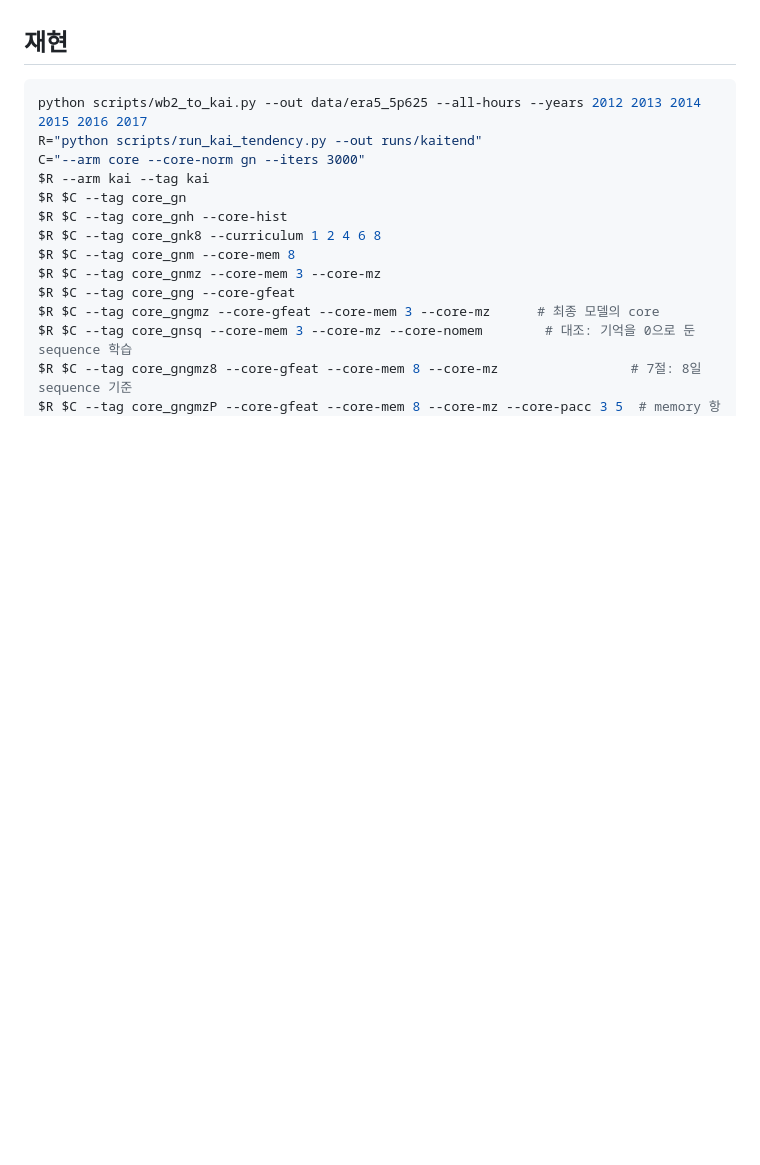
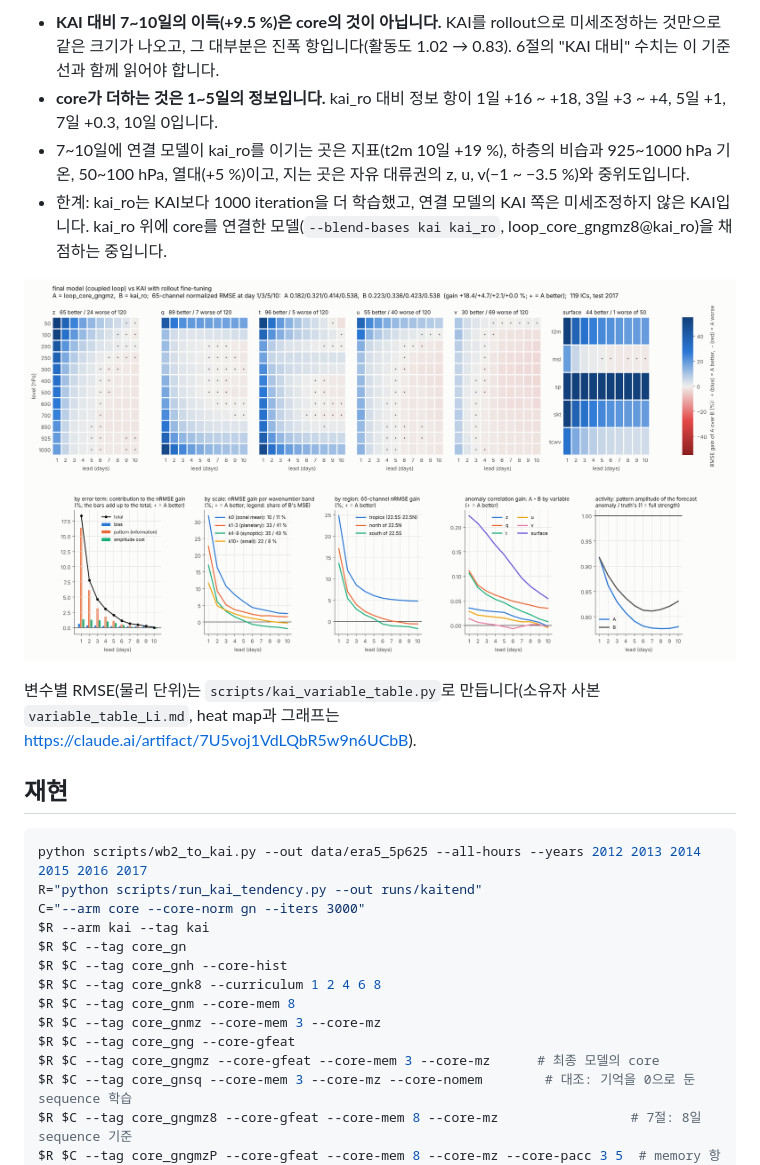
Before and after one commit to nayehyeon61-glitch/physical_guide_flowmatching, a Markdown page: docs/kai_tendency.md, the part around one of its changes. Rendered like a GitHub page; pictures changed too: docs/kai_tendency/breakdown_loop_core_gngmz__vs__kai_ro.png (added); blank space fills up the shorter version.

```diff
--- a/docs/kai_tendency.md
+++ b/docs/kai_tendency.md
@@ -280,3 +316,11 @@ core_gngmzP가 소유자의 마지막 안입니다. tendency core는 물리항
+- **KAI 대비 7~10일의 이득(+9.5 %)은 core의 것이 아닙니다.** KAI를 rollout으로 미세조정하는 것만으로 같은 크기가 나오고, 그 대부분은 진폭 항입니다(활동도 1.02 → 0.83). 6절의 "KAI 대비" 수치는 이 기준선과 함께 읽어야 합니다.
+- **core가 더하는 것은 1~5일의 정보입니다.** kai_ro 대비 정보 항이 1일 +16 ~ +18, 3일 +3 ~ +4, 5일 +1, 7일 +0.3, 10일 0입니다.
+- 7~10일에 연결 모델이 kai_ro를 이기는 곳은 지표(t2m 10일 +19 %), 하층의 비습과 925~1000 hPa 기온, 50~100 hPa, 열대(+5 %)이고, 지는 곳은 자유 대류권의 z, u, v(−1 ~ −3.5 %)와 중위도입니다.
+- 한계: kai_ro는 KAI보다 1000 iteration을 더 학습했고, 연결 모델의 KAI 쪽은 미세조정하지 않은 KAI입니다. kai_ro 위에 core를 연결한 모델(`--blend-bases kai kai_ro`, loop_core_gngmz8@kai_ro)을 채점하는 중입니다.
+
+![최종 모델 대 rollout 미세조정 KAI](kai_tendency/breakdown_loop_core_gngmz__vs__kai_ro.png)
+
+변수별 RMSE(물리 단위)는 `scripts/kai_variable_table.py`로 만듭니다(소유자 사본 `variable_table_Li.md`, heat map과 그래프는 https://claude.ai/artifact/7U5voj1VdLQbR5w9n6UCbB).
 
 ## 재현
 
```
Also changed, not shown: other parts of docs/kai_tendency.md (+38 -2 lines), docs/kai_tendency/breakdown_core_gngmzP__vs__core_gngmz8.png (added), docs/kai_tendency/breakdown_loop_core_gngmz8__vs__loop_core_gngmz.png (added).
